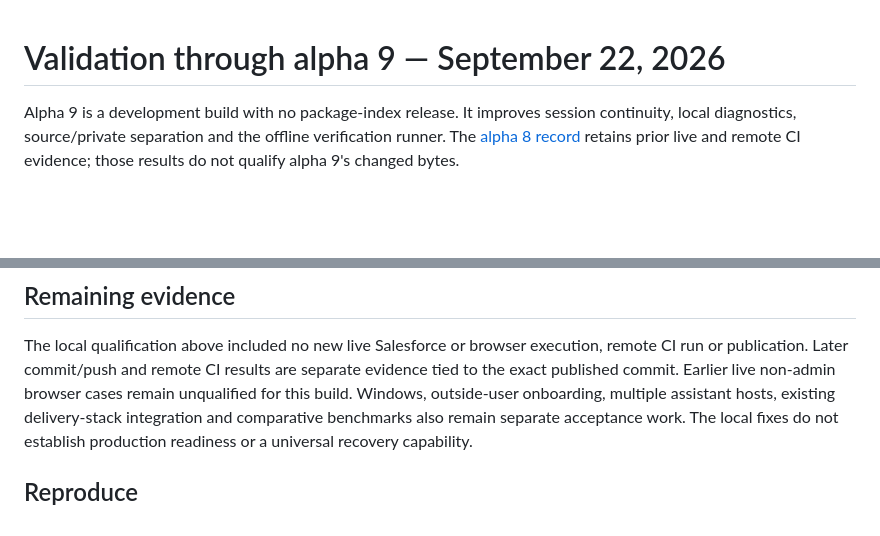
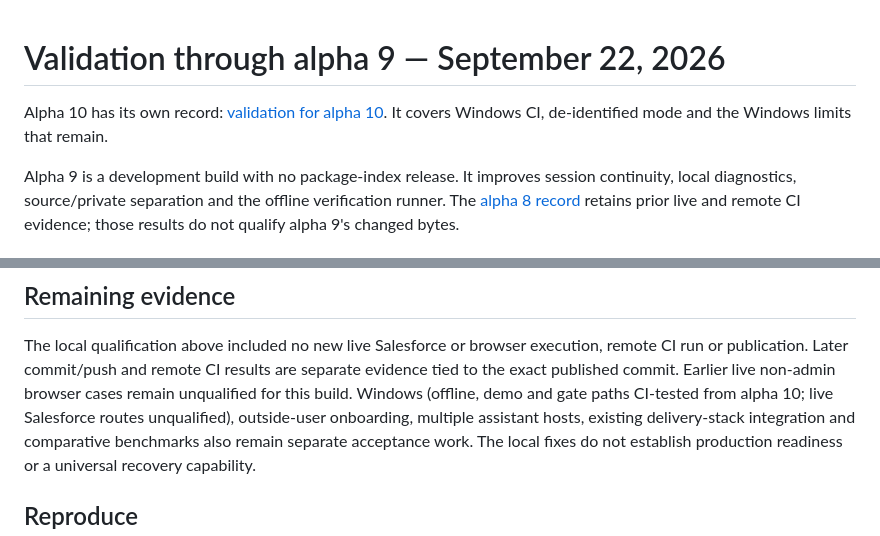
Before and after one commit to omoji-personal/torque, a Markdown page: docs/validation.md, 2 parts joined by grey strips. Drawn GitHub-style; blank space fills up the shorter version.

```diff
--- a/docs/validation.md
+++ b/docs/validation.md
@@ -1,4 +1,7 @@
 # Validation through alpha 9 — September 22, 2026
+
+Alpha 10 has its own record: [validation for alpha 10](validation-alpha10.md). It covers
+Windows CI, de-identified mode and the Windows limits that remain.
 
 Alpha 9 is a development build with no package-index release. It improves session continuity,
 local diagnostics, source/private separation and the offline verification runner.
@@ -68,7 +71,8 @@ these identify the checked build rather than an arbitrary later rebuild.
 The local qualification above included no new live Salesforce or browser execution,
 remote CI run or publication. Later commit/push and remote CI results are separate
 evidence tied to the exact published commit. Earlier live non-admin browser
-cases remain unqualified for this build. Windows, outside-user onboarding,
+cases remain unqualified for this build. Windows (offline, demo and gate paths
+CI-tested from alpha 10; live Salesforce routes unqualified), outside-user onboarding,
 multiple assistant hosts, existing delivery-stack integration and comparative
 benchmarks also remain separate acceptance work. The local fixes do not establish
 production readiness or a universal recovery capability.
```
Also changed, not shown: docs/validation-alpha10.md (added, +64 -0 lines).
